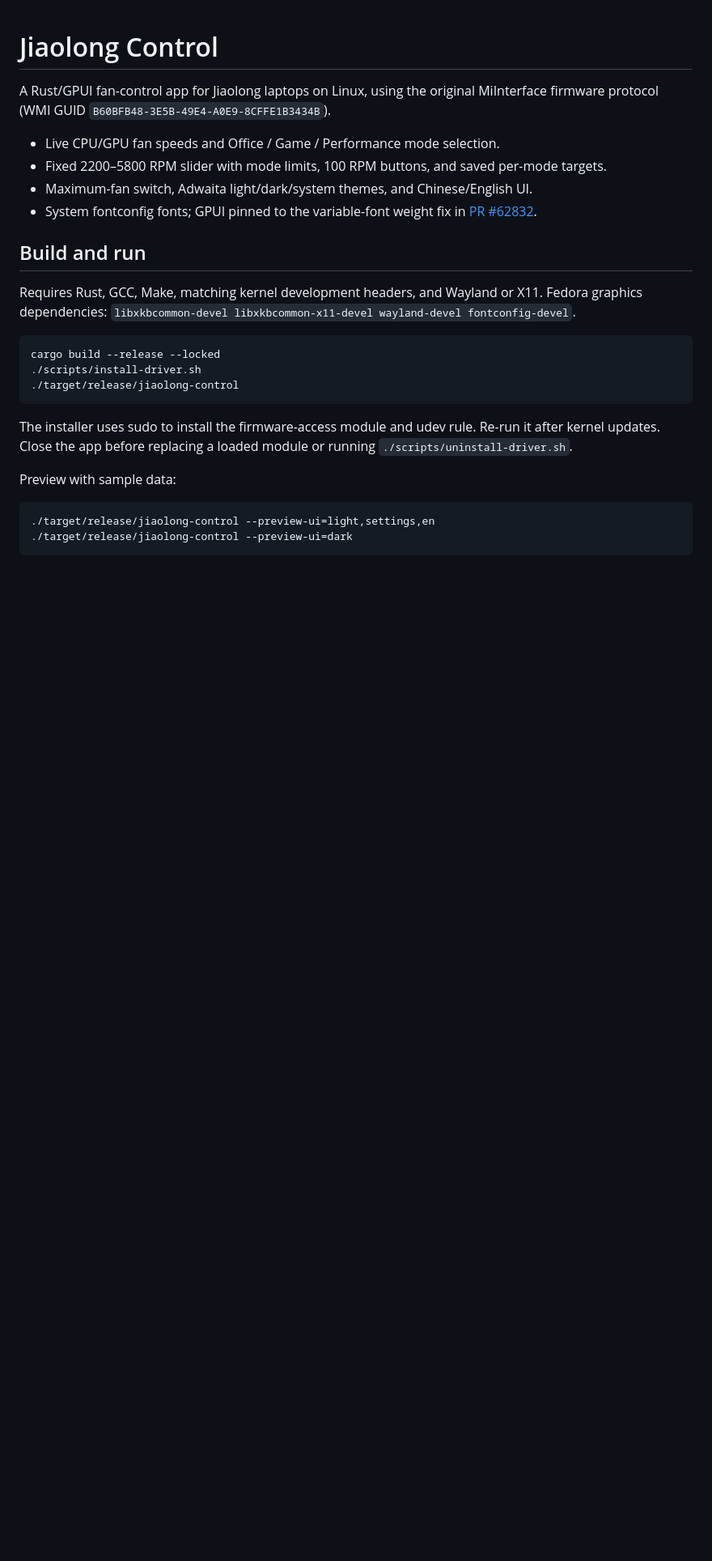
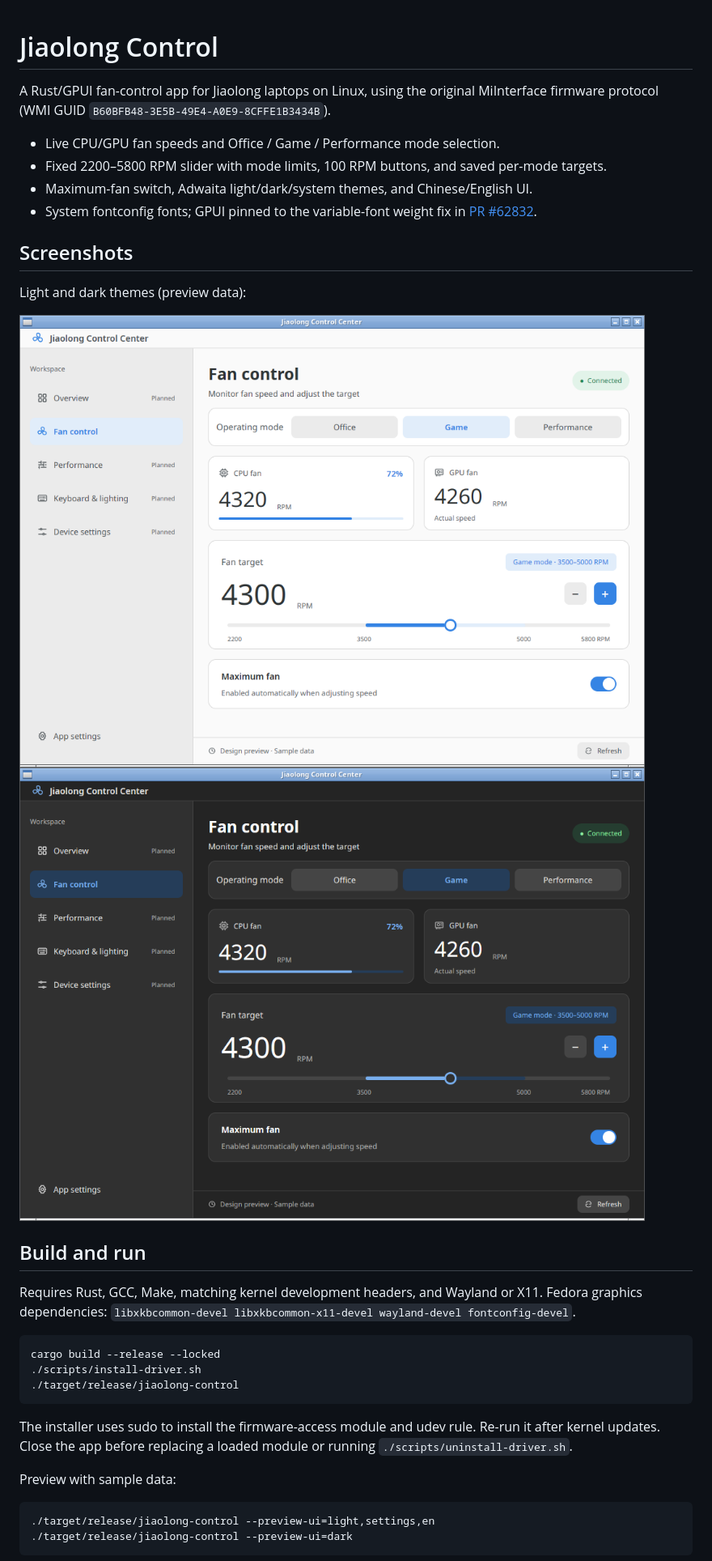
Before and after one commit to zhzy0077/jiaolong-control, a Markdown page: README.md, the part around one of its changes. Shown at 81% size. Rendered like a GitHub page; pictures changed too: docs/screenshots/fan-dark.png (added), docs/screenshots/fan-light.png (added); blank space fills up the shorter version.

Commit message:
Add RPM and DEB packaging with DKMS hooks and README screenshots

```diff
--- a/README.md
+++ b/README.md
@@ -6,6 +6,13 @@ A Rust/GPUI fan-control app for Jiaolong laptops on Linux, using the original Mi
 - Fixed 2200–5800 RPM slider with mode limits, 100 RPM buttons, and saved per-mode targets.
 - Maximum-fan switch, Adwaita light/dark/system themes, and Chinese/English UI.
 - System fontconfig fonts; GPUI pinned to the variable-font weight fix in [PR #62832](https://github.com/zed-industries/zed/pull/62832).
+
+## Screenshots
+
+Light and dark themes (preview data):
+
+![Light theme](docs/screenshots/fan-light.png)
+![Dark theme](docs/screenshots/fan-dark.png)
 
 ## Build and run
 
```
Also changed, not shown: other parts of README.md (+12 -1 lines), packaging/README.md (added, +29 -0 lines), 13 other files.
